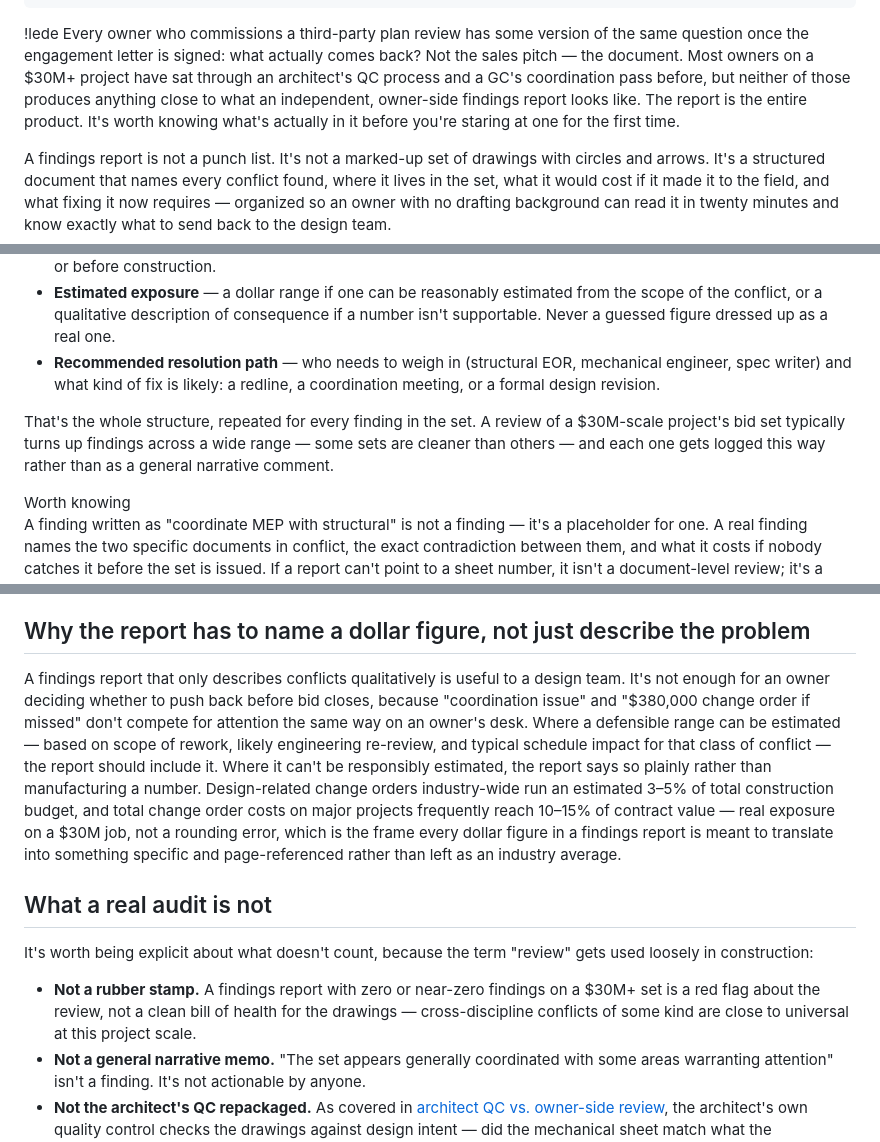
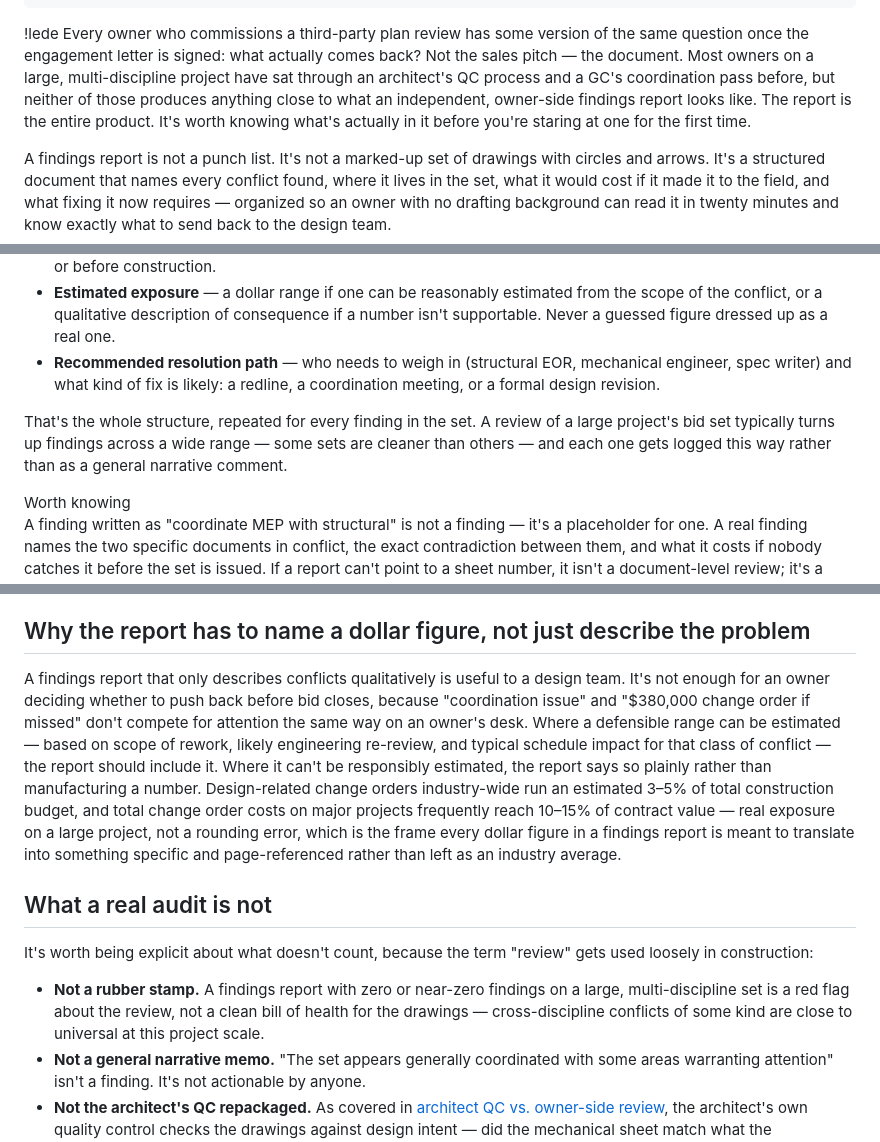
Before and after one commit to jrossi-santiago/preemptglobal, a Markdown page: blog/posts/2026-07-24-anatomy-of-a-findings-report-third-party-plan-review.md, 3 parts joined by grey strips. GitHub-like rendering.

Commit message:
copy: remove $30M anchor throughout findings-report anatomy post
Genericize every "$30M project/set" reference (lede, structure
example, rubber-stamp warning, FAQ + JSON-LD, change-order exposure
paragraph) to scale-agnostic "large project" framing. No anti-GC/
architect framing changes needed in this post per Phase 1 review.

```diff
--- a/blog/posts/2026-07-24-anatomy-of-a-findings-report-third-party-plan-review.md
+++ b/blog/posts/2026-07-24-anatomy-of-a-findings-report-third-party-plan-review.md
@@ -7,7 +7,7 @@ deck: "Most owners commission a third-party plan review before they've ever seen
 tags: [Document Review, Coordination, Bid Documents]
 ---
 
-!lede Every owner who commissions a third-party plan review has some version of the same question once the engagement letter is signed: what actually comes back? Not the sales pitch — the document. Most owners on a $30M+ project have sat through an architect's QC process and a GC's coordination pass before, but neither of those produces anything close to what an independent, owner-side findings report looks like. The report is the entire product. It's worth knowing what's actually in it before you're staring at one for the first time.
+!lede Every owner who commissions a third-party plan review has some version of the same question once the engagement letter is signed: what actually comes back? Not the sales pitch — the document. Most owners on a large, multi-discipline project have sat through an architect's QC process and a GC's coordination pass before, but neither of those produces anything close to what an independent, owner-side findings report looks like. The report is the entire product. It's worth knowing what's actually in it before you're staring at one for the first time.
 
 A findings report is not a punch list. It's not a marked-up set of drawings with circles and arrows. It's a structured document that names every conflict found, where it lives in the set, what it would cost if it made it to the field, and what fixing it now requires — organized so an owner with no drafting background can read it in twenty minutes and know exactly what to send back to the design team.
 
@@ -22,7 +22,7 @@ Every individual finding in a real report follows the same skeleton, regardless
 - **Estimated exposure** — a dollar range if one can be reasonably estimated from the scope of the conflict, or a qualitative description of consequence if a number isn't supportable. Never a guessed figure dressed up as a real one.
 - **Recommended resolution path** — who needs to weigh in (structural EOR, mechanical engineer, spec writer) and what kind of fix is likely: a redline, a coordination meeting, or a formal design revision.
 
-That's the whole structure, repeated for every finding in the set. A review of a $30M-scale project's bid set typically turns up findings across a wide range — some sets are cleaner than others — and each one gets logged this way rather than as a general narrative comment.
+That's the whole structure, repeated for every finding in the set. A review of a large project's bid set typically turns up findings across a wide range — some sets are cleaner than others — and each one gets logged this way rather than as a general narrative comment.
 
 <div class="callout">
   <div class="cl-label">Worth knowing</div>
@@ -52,13 +52,13 @@ That's not a hypothetical gap — it's the same math behind [how a single missed
 
 ## Why the report has to name a dollar figure, not just describe the problem
 
-A findings report that only describes conflicts qualitatively is useful to a design team. It's not enough for an owner deciding whether to push back before bid closes, because "coordination issue" and "$380,000 change order if missed" don't compete for attention the same way on an owner's desk. Where a defensible range can be estimated — based on scope of rework, likely engineering re-review, and typical schedule impact for that class of conflict — the report should include it. Where it can't be responsibly estimated, the report says so plainly rather than manufacturing a number. Design-related change orders industry-wide run an estimated 3–5% of total construction budget, and total change order costs on major projects frequently reach 10–15% of contract value — real exposure on a $30M job, not a rounding error, which is the frame every dollar figure in a findings report is meant to translate into something specific and page-referenced rather than left as an industry average.
+A findings report that only describes conflicts qualitatively is useful to a design team. It's not enough for an owner deciding whether to push back before bid closes, because "coordination issue" and "$380,000 change order if missed" don't compete for attention the same way on an owner's desk. Where a defensible range can be estimated — based on scope of rework, likely engineering re-review, and typical schedule impact for that class of conflict — the report should include it. Where it can't be responsibly estimated, the report says so plainly rather than manufacturing a number. Design-related change orders industry-wide run an estimated 3–5% of total construction budget, and total change order costs on major projects frequently reach 10–15% of contract value — real exposure on a large project, not a rounding error, which is the frame every dollar figure in a findings report is meant to translate into something specific and page-referenced rather than left as an industry average.
 
 ## What a real audit is not
 
 It's worth being explicit about what doesn't count, because the term "review" gets used loosely in construction:
 
-- **Not a rubber stamp.** A findings report with zero or near-zero findings on a $30M+ set is a red flag about the review, not a clean bill of health for the drawings — cross-discipline conflicts of some kind are close to universal at this project scale.
+- **Not a rubber stamp.** A findings report with zero or near-zero findings on a large, multi-discipline set is a red flag about the review, not a clean bill of health for the drawings — cross-discipline conflicts of some kind are close to universal at this project scale.
 - **Not a general narrative memo.** "The set appears generally coordinated with some areas warranting attention" isn't a finding. It's not actionable by anyone.
 - **Not the architect's QC repackaged.** As covered in [architect QC vs. owner-side review](/blog/architect-qc-vs-owner-review/), the architect's own quality control checks the drawings against design intent — did the mechanical sheet match what the mechanical engineer meant to draw. It isn't scoped to catch a contradiction between two disciplines' sheets, or between a spec section and the detail it's supposed to govern, which is precisely the category an independent findings report exists to cover.
 - **Not a substitute for BIM clash detection, or replaced by it.** Clash detection catches modeled geometry conflicts reliably. It doesn't catch a written note that contradicts a drawn detail or a spec clearance the drawing doesn't allow for — conflicts that live in the documents, not the model, and that a document-level findings report is built specifically to surface.
```
Also changed, not shown: other parts of blog/posts/2026-07-24-anatomy-of-a-findings-report-third-party-plan-review.md (+2 -2 lines).
